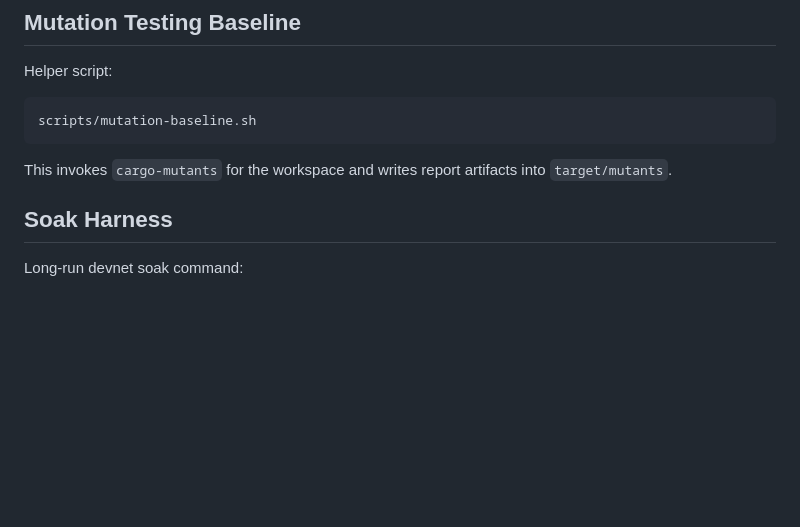
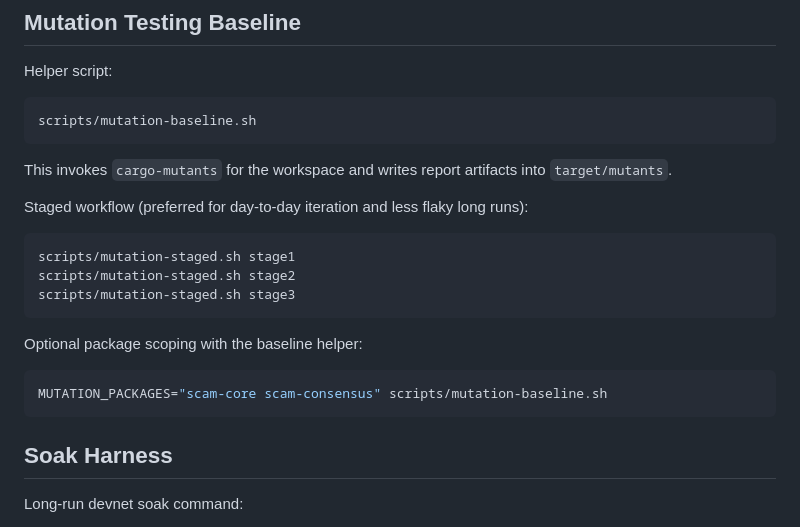
Before and after one commit to AlexMelanFromRingo/SCAM, a Markdown page: docs/TESTING_STRATEGY.md, the part around the change. Drawn GitHub-style; blank space fills up the shorter version.

````diff
--- a/docs/TESTING_STRATEGY.md
+++ b/docs/TESTING_STRATEGY.md
@@ -57,6 +57,20 @@ scripts/mutation-baseline.sh
 ```
 
 This invokes `cargo-mutants` for the workspace and writes report artifacts into `target/mutants`.
+
+Staged workflow (preferred for day-to-day iteration and less flaky long runs):
+
+```bash
+scripts/mutation-staged.sh stage1
+scripts/mutation-staged.sh stage2
+scripts/mutation-staged.sh stage3
+```
+
+Optional package scoping with the baseline helper:
+
+```bash
+MUTATION_PACKAGES="scam-core scam-consensus" scripts/mutation-baseline.sh
+```
 
 ## Soak Harness
 
````
Also changed, not shown: README.md (+14 -0 lines).
